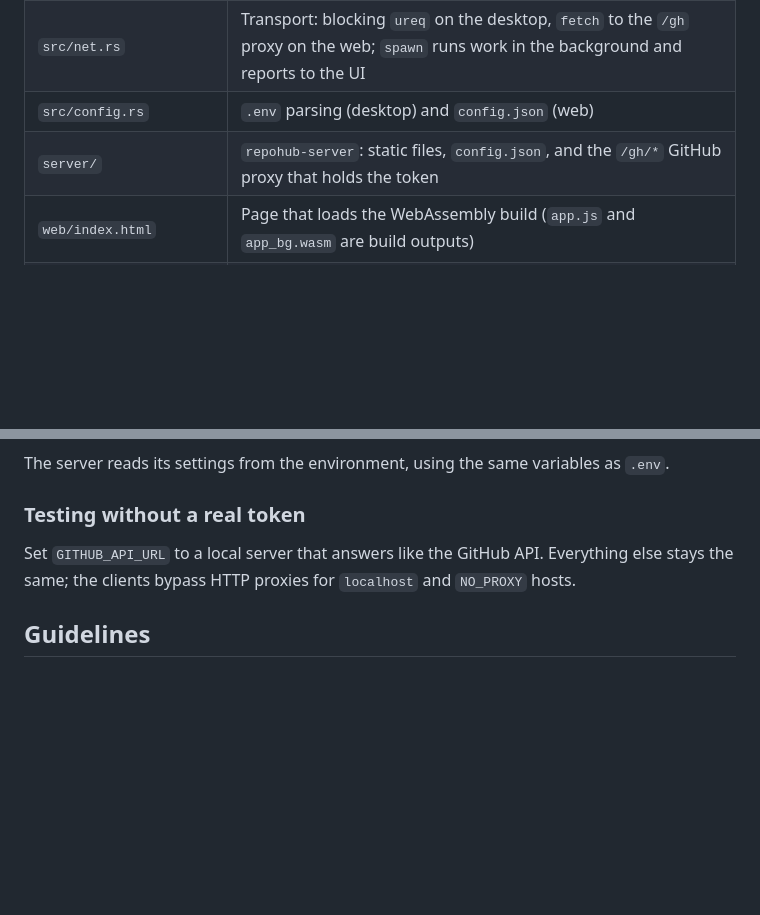
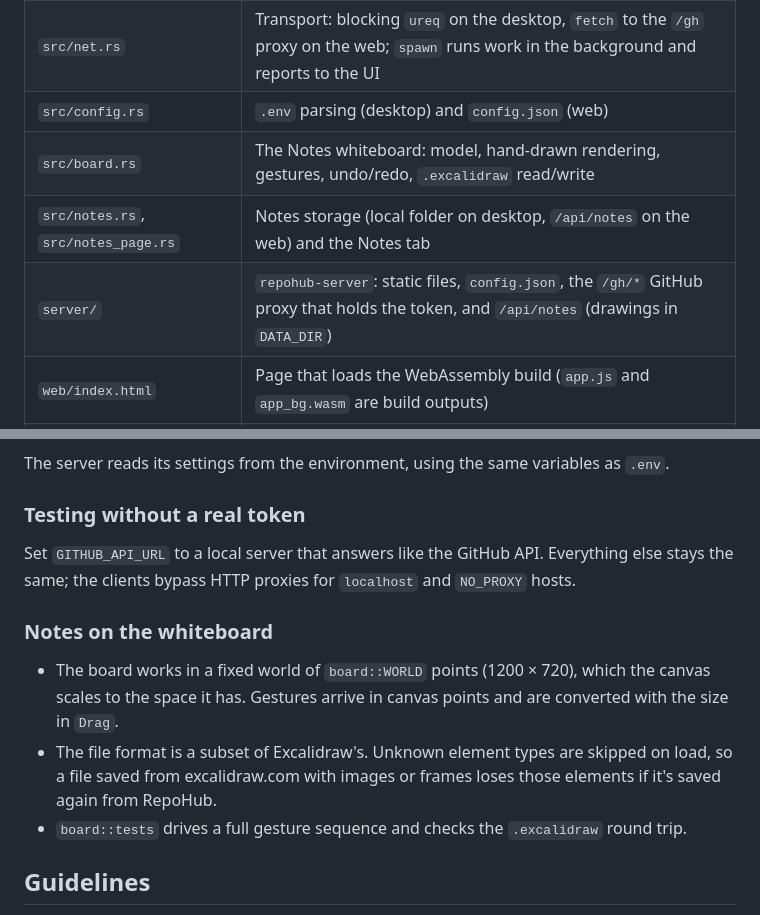
Before and after one commit to FrancescoDiBella/repohub, a Markdown page: CONTRIBUTING.md, 2 parts joined by grey strips. Rendered like a GitHub page; blank space fills up the shorter version.

```diff
--- a/CONTRIBUTING.md
+++ b/CONTRIBUTING.md
@@ -11,7 +11,9 @@
 | `src/github.rs` | GitHub REST client: async, shared by the desktop and web builds |
 | `src/net.rs` | Transport: blocking `ureq` on the desktop, `fetch` to the `/gh` proxy on the web; `spawn` runs work in the background and reports to the UI |
 | `src/config.rs` | `.env` parsing (desktop) and `config.json` (web) |
-| `server/` | `repohub-server`: static files, `config.json`, and the `/gh/*` GitHub proxy that holds the token |
+| `src/board.rs` | The Notes whiteboard: model, hand-drawn rendering, gestures, undo/redo, `.excalidraw` read/write |
+| `src/notes.rs`, `src/notes_page.rs` | Notes storage (local folder on desktop, `/api/notes` on the web) and the Notes tab |
+| `server/` | `repohub-server`: static files, `config.json`, the `/gh/*` GitHub proxy that holds the token, and `/api/notes` (drawings in `DATA_DIR`) |
 | `web/index.html` | Page that loads the WebAssembly build (`app.js` and `app_bg.wasm` are build outputs) |
 | `Dockerfile`, `compose.yaml` | Container: builds the web app and the server, runs the server on port 8080 |
 | `.github/workflows/` | CI (tests and builds), image publishing (GHCR), GitHub Pages |
@@ -66,6 +68,15 @@ The server reads its settings from the environment, using the same variables as
 Set `GITHUB_API_URL` to a local server that answers like the GitHub API. Everything else stays
 the same; the clients bypass HTTP proxies for `localhost` and `NO_PROXY` hosts.
 
+### Notes on the whiteboard
+
+- The board works in a fixed world of `board::WORLD` points (1200 × 720), which the canvas scales
+  to the space it has. Gestures arrive in canvas points and are converted with the size in `Drag`.
+- The file format is a subset of Excalidraw's. Unknown element types are skipped on load, so a
+  file saved from excalidraw.com with images or frames loses those elements if it's saved again
+  from RepoHub.
+- `board::tests` drives a full gesture sequence and checks the `.excalidraw` round trip.
+
 ## Guidelines
 
 - Never commit `.env` or anything that contains a token.
```
Also changed, not shown: README.md (+30 -3 lines), docs/notes.png (added), 14 other files.
